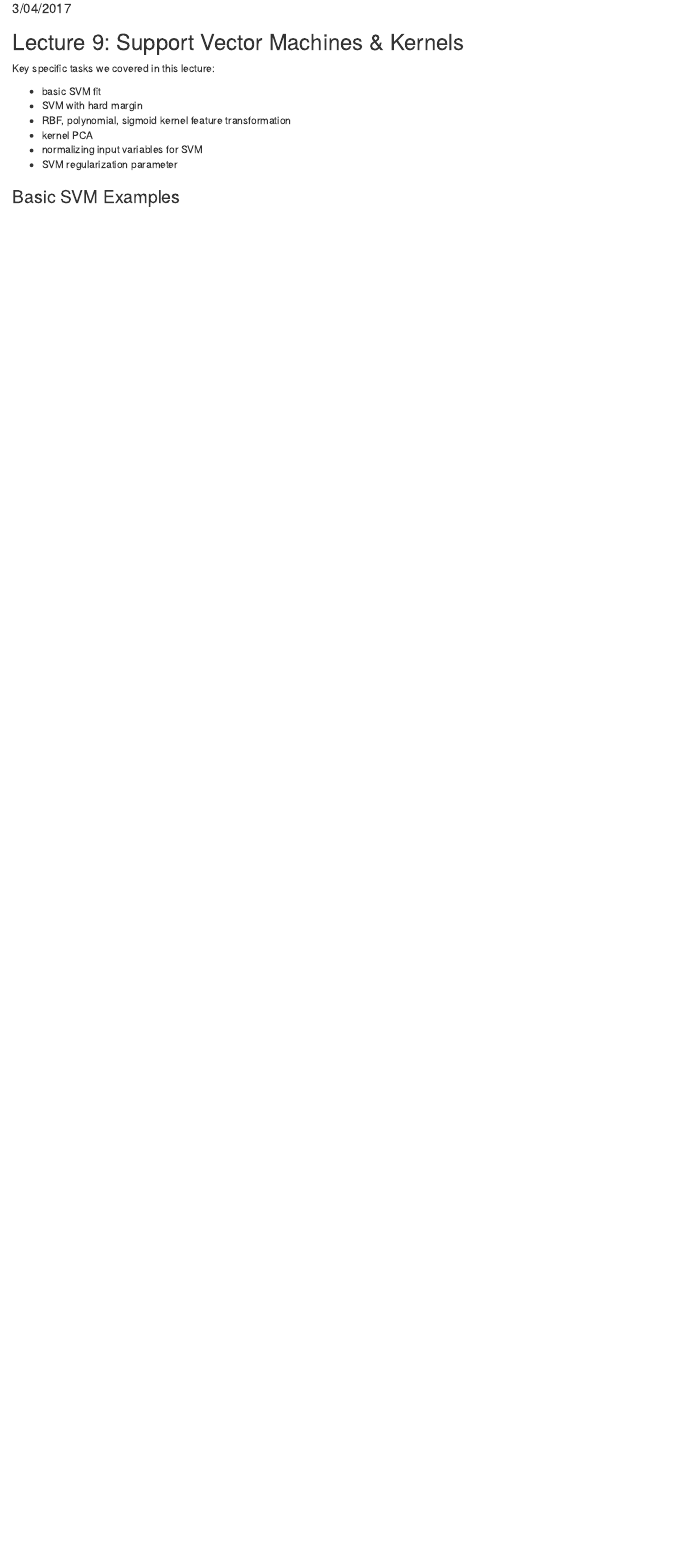
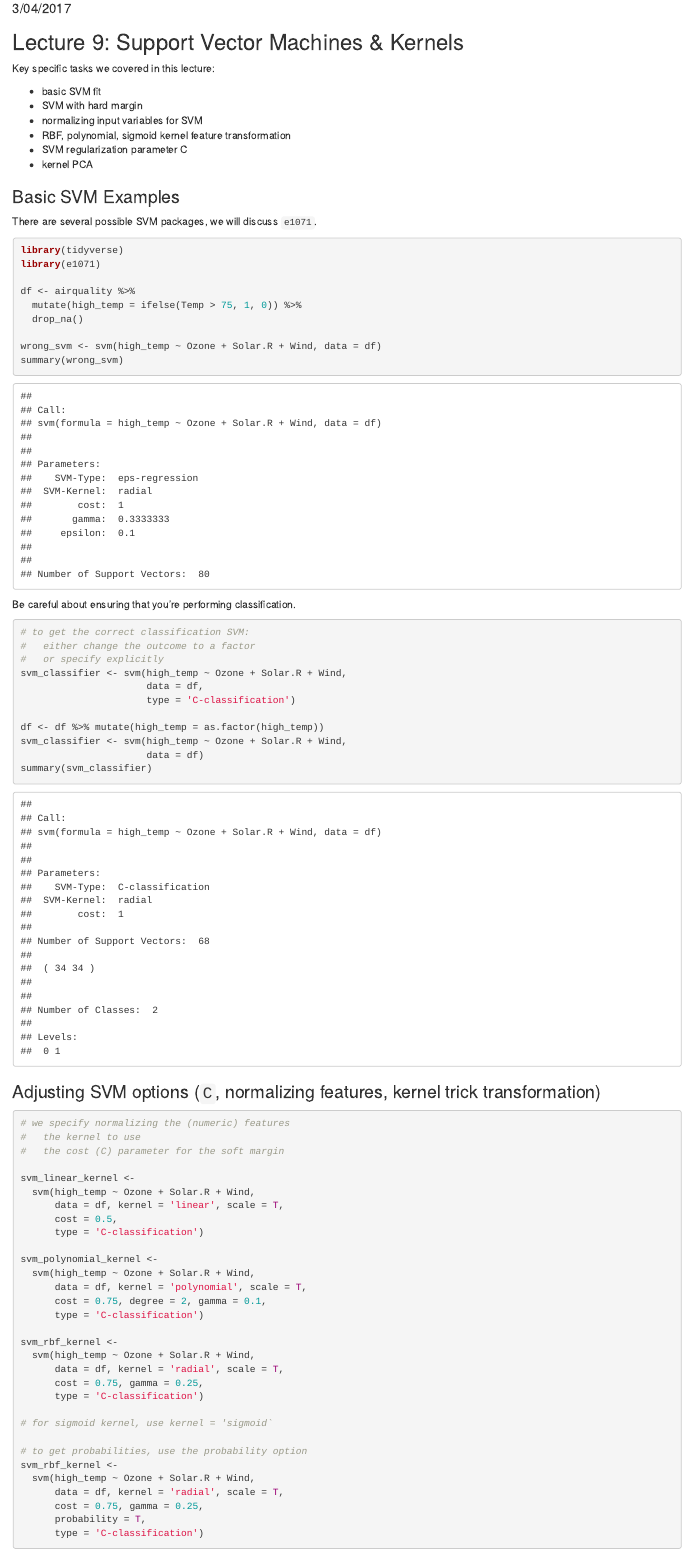
Before and after one commit to writezhe/R_for_MLPS_cheatsheets, an R Markdown document (9_MLPS_R_SVM_kernels.Rmd): the page in a window 1100 px wide, from 100 px down. Rendered offline with R 4.5, knitr and Pandoc, with nearby package versions; code that draws random numbers runs with fixed seeds of ours; a font, style sheet, LaTeX package, included part or bibliography that could not be used is replaced or left out.

Commit message:
Lec 9 cheatsheet Upload

````diff
--- a/9_MLPS_R_SVM_kernels.Rmd
+++ b/9_MLPS_R_SVM_kernels.Rmd
@@ -17,9 +17,75 @@ Key specific tasks we covered in this lecture:
 
 * basic SVM fit
 * SVM with hard margin
+* normalizing input variables for SVM
 * RBF, polynomial, sigmoid kernel feature transformation
+* SVM regularization parameter C
 * kernel PCA
-* normalizing input variables for SVM
-* SVM regularization parameter
+
 
 ### Basic SVM Examples
+
+There are several possible SVM packages, we will discuss `e1071`.
+
+```{r}
+library(tidyverse)
+library(e1071)
+
+df <- airquality %>%
+  mutate(high_temp = ifelse(Temp > 75, 1, 0)) %>%
+  drop_na()
+
+wrong_svm <- svm(high_temp ~ Ozone + Solar.R + Wind, data = df)
+summary(wrong_svm)
+```
+
+Be careful about ensuring that you're performing classification.
+
+```{r}
+# to get the correct classification SVM:
+#   either change the outcome to a factor
+#   or specify explicitly
+svm_classifier <- svm(high_temp ~ Ozone + Solar.R + Wind,
+                      data = df,
+                      type = 'C-classification')
+
+df <- df %>% mutate(high_temp = as.factor(high_temp))
+svm_classifier <- svm(high_temp ~ Ozone + Solar.R + Wind,
+                      data = df)
+summary(svm_classifier)
+```
+
+### Adjusting SVM options (`C`, normalizing features, kernel trick transformation)
+
+```{r}
+# we specify normalizing the (numeric) features
+#   the kernel to use
+#   the cost (C) parameter for the soft margin
+
+svm_linear_kernel <-
+  svm(high_temp ~ Ozone + Solar.R + Wind,
+      data = df, kernel = 'linear', scale = T,
+      cost = 0.5,
+      type = 'C-classification')
+
+svm_polynomial_kernel <-
+  svm(high_temp ~ Ozone + Solar.R + Wind,
+      data = df, kernel = 'polynomial', scale = T,
+      cost = 0.75, degree = 2, gamma = 0.1,
+      type = 'C-classification')
+
+svm_rbf_kernel <-
+  svm(high_temp ~ Ozone + Solar.R + Wind,
+      data = df, kernel = 'radial', scale = T,
+      cost = 0.75, gamma = 0.25,
+      type = 'C-classification')
+
+# for sigmoid kernel, use kernel = 'sigmoid`
+
+# to get probabilities, use the probability option
+svm_rbf_kernel <-
+  svm(high_temp ~ Ozone + Solar.R + Wind,
+      data = df, kernel = 'radial', scale = T,
+      cost = 0.75, gamma = 0.25,
+      probability = T,
+      type = 'C-classification')
````
Also changed, not shown: 9_MLPS_R_SVM_kernels.html (added), README.md, 9_MLPS_R_SVM_kernels.Rmd (42 more changed lines).
